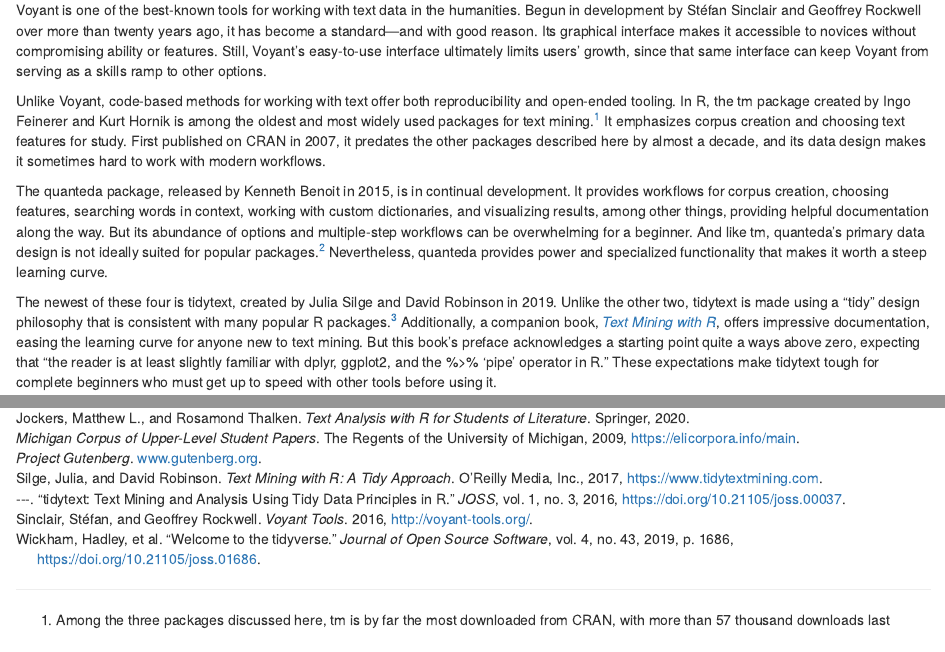
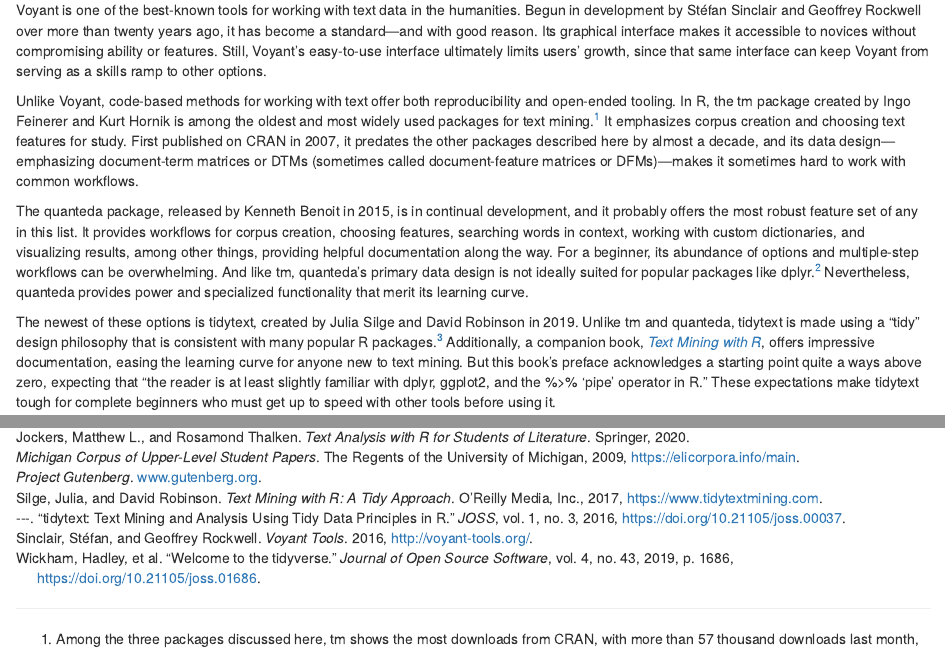
Before and after one commit to jmclawson/tmtyro, an R Markdown document (vignettes/articles/01-differentiating.Rmd): the page in a window 1100 px wide, from 780 px down, and a second part further down, joined at a grey line. Rendered offline with R 4.5, knitr and Pandoc, with nearby package versions; some code elsewhere in the file could not run offline.

Commit message:
copy editing

```diff
--- a/vignettes/articles/01-differentiating.Rmd
+++ b/vignettes/articles/01-differentiating.Rmd
@@ -94,11 +94,11 @@
 
 Voyant is one of the best-known tools for working with text data in the humanities. Begun in development by Stéfan Sinclair and Geoffrey Rockwell over more than twenty years ago, it has become a standard---and with good reason. Its graphical interface makes it accessible to novices without compromising ability or features. Still, Voyant's easy-to-use interface ultimately limits users' growth, since that same interface can keep Voyant from serving as a skills ramp to other options.
 
-Unlike Voyant, code-based methods for working with text offer both reproducibility and open-ended tooling. In R, the tm package created by Ingo Feinerer and Kurt Hornik is among the oldest and most widely used packages for text mining.^[Among the three packages discussed here, tm is by far the most downloaded from CRAN, with more than 57 thousand downloads last month, compared to 44 thousand for tidytext and 37 thousand for quanteda.] It emphasizes corpus creation and choosing text features for study. First published on CRAN in 2007, it predates the other packages described here by almost a decade, and its data design makes it sometimes hard to work with modern workflows.
+Unlike Voyant, code-based methods for working with text offer both reproducibility and open-ended tooling. In R, the tm package created by Ingo Feinerer and Kurt Hornik is among the oldest and most widely used packages for text mining.^[Among the three packages discussed here, tm shows the most downloads from CRAN, with more than 57 thousand downloads last month, compared to 44 thousand for tidytext and 37 thousand for quanteda.] It emphasizes corpus creation and choosing text features for study. First published on CRAN in 2007, it predates the other packages described here by almost a decade, and its data design---emphasizing document-term matrices or DTMs (sometimes called document-feature matrices or DFMs)---makes it sometimes hard to work with common workflows.
 
-The quanteda package, released by Kenneth Benoit in 2015, is in continual development. It provides workflows for corpus creation, choosing features, searching words in context, working with custom dictionaries, and visualizing results, among other things, providing helpful documentation along the way. But its abundance of options and multiple-step workflows can be overwhelming for a beginner. And like tm, quanteda's primary data design is not ideally suited for popular packages.^[Among these, dplyr's monthly download numbers typically rival quanteda's lifetime downloads. And although an experimental package *quanteda.tidy* was started to make quanteda work more consistently with dplyr and other packages in the tidyverse family, it seems no longer in development.] Nevertheless, quanteda provides power and specialized functionality that makes it worth a steep learning curve.
+The quanteda package, released by Kenneth Benoit in 2015, is in continual development, and it probably offers the most robust feature set of any in this list. It provides workflows for corpus creation, choosing features, searching words in context, working with custom dictionaries, and visualizing results, among other things, providing helpful documentation along the way. For a beginner, its abundance of options and multiple-step workflows can be overwhelming. And like tm, quanteda's primary data design is not ideally suited for popular packages like dplyr.^[For comparison, dplyr's monthly download numbers typically rival quanteda's lifetime downloads. And although an experimental package *quanteda.tidy* was started to make quanteda work more consistently with dplyr and other packages in the tidyverse family, it seems no longer in development.] Nevertheless, quanteda provides power and specialized functionality that merit its learning curve.
 
-The newest of these four is tidytext, created by Julia Silge and David Robinson in 2019. Unlike the other two, tidytext is made using a "tidy" design philosophy that is consistent with many popular R packages.^[This design might account for its higher download rate when compared to the more powerful quanteda.] Additionally, a companion book, [*Text Mining with R*](https://www.tidytextmining.com), offers impressive documentation, easing the learning curve for anyone new to text mining. But this book's preface acknowledges a starting point quite a ways above zero, expecting that "the reader is at least slightly familiar with dplyr, ggplot2, and the %>% 'pipe' operator in R." These expectations make tidytext tough for complete beginners who must get up to speed with other tools before using it.
+The newest of these options is tidytext, created by Julia Silge and David Robinson in 2019. Unlike tm and quanteda, tidytext is made using a "tidy" design philosophy that is consistent with many popular R packages.^[This design might account for its higher download rate when compared to the more powerful quanteda.] Additionally, a companion book, [*Text Mining with R*](https://www.tidytextmining.com), offers impressive documentation, easing the learning curve for anyone new to text mining. But this book's preface acknowledges a starting point quite a ways above zero, expecting that "the reader is at least slightly familiar with dplyr, ggplot2, and the %>% 'pipe' operator in R." These expectations make tidytext tough for complete beginners who must get up to speed with other tools before using it.
 
 ![](skill_speedometer.png)
 
```
